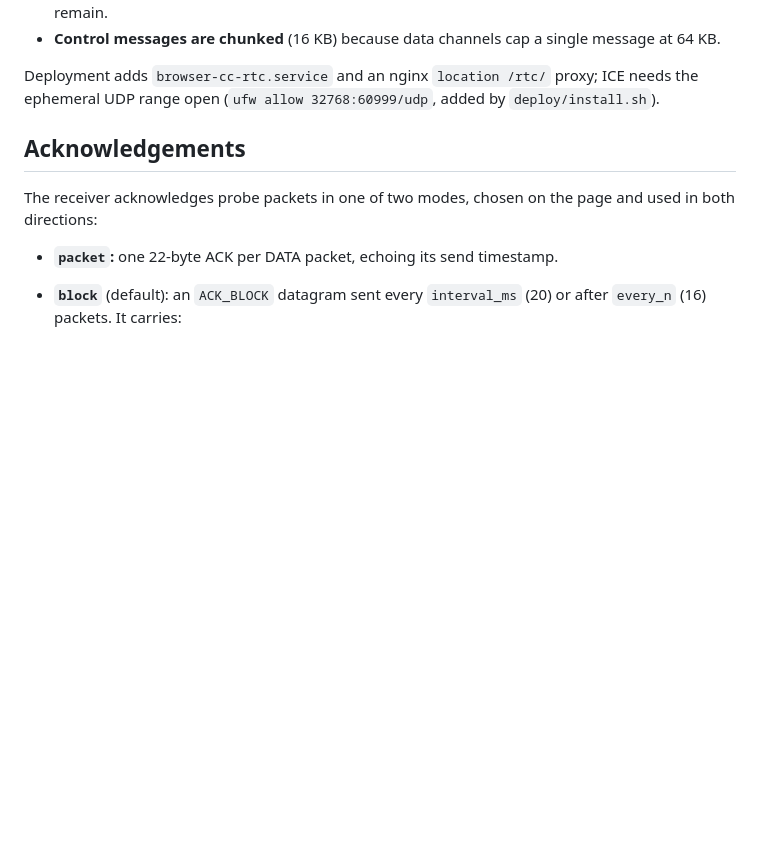
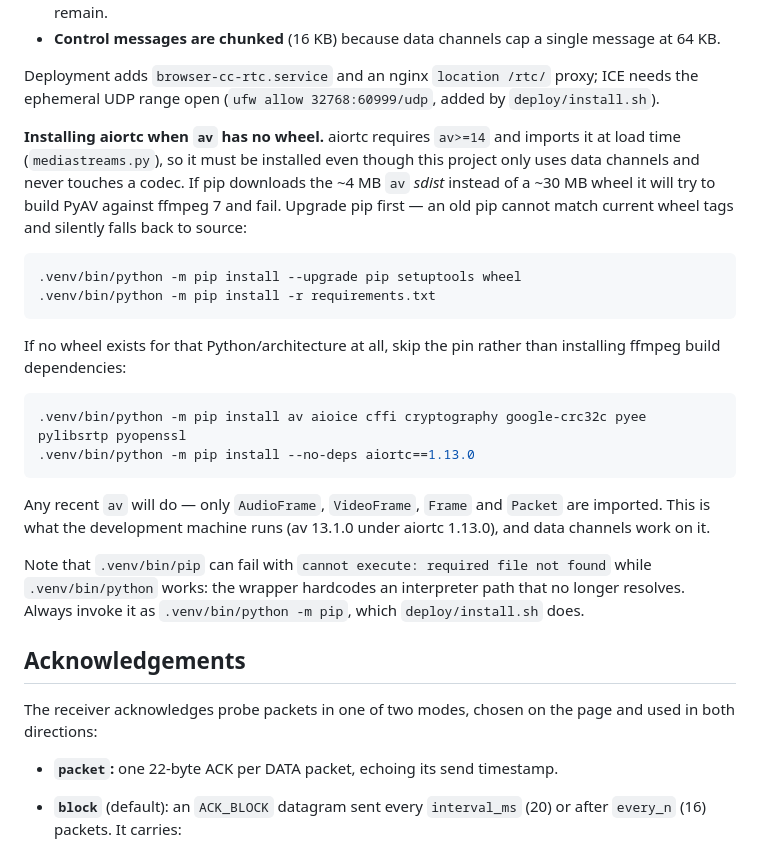
Before and after one commit to nathanielCherian/measurement, a Markdown page: README.md, the part around the change. Rendered like a GitHub page; blank space fills up the shorter version.

Commit message:
Document the aiortc/av install traps
Two failures hit on the server, both worth writing down because neither names
its own cause:

- `.venv/bin/pip` fails with "cannot execute: required file not found" while
  `.venv/bin/python` works fine - the pip wrapper hardcodes an interpreter path
  that no longer resolves. `python -m pip` sidesteps it, which is what
  install.sh already does.
- pip fetches the `av` sdist instead of a wheel and tries to build PyAV against
  ffmpeg 7. Usually an old pip that cannot match current wheel tags, so upgrade
  pip first; and if there is genuinely no wheel for that Python and
  architecture, install any `av` that has one plus aiortc with --no-deps rather
  than pulling in ffmpeg build dependencies. aiortc needs av only because it
  imports AudioFrame/VideoFrame/Frame/Packet at load time - this project uses
  data channels and never touches a codec.

Co-Authored-By: Claude Opus 5 (1M context) <noreply@anthropic.com>
Claude-Session: https://claude.ai/code/session_01U88PNkYT88FE1miTh815rX

````diff
--- a/README.md
+++ b/README.md
@@ -112,6 +112,32 @@ Differences from the WebTransport page:
 
 Deployment adds `browser-cc-rtc.service` and an nginx `location /rtc/` proxy; ICE needs the
 ephemeral UDP range open (`ufw allow 32768:60999/udp`, added by `deploy/install.sh`).
+
+**Installing aiortc when `av` has no wheel.** aiortc requires `av>=14` and imports it at load time
+(`mediastreams.py`), so it must be installed even though this project only uses data channels and
+never touches a codec. If pip downloads the ~4 MB `av` *sdist* instead of a ~30 MB wheel it will try
+to build PyAV against ffmpeg 7 and fail. Upgrade pip first — an old pip cannot match current wheel
+tags and silently falls back to source:
+
+```sh
+.venv/bin/python -m pip install --upgrade pip setuptools wheel
+.venv/bin/python -m pip install -r requirements.txt
+```
+
+If no wheel exists for that Python/architecture at all, skip the pin rather than installing ffmpeg
+build dependencies:
+
+```sh
+.venv/bin/python -m pip install av aioice cffi cryptography google-crc32c pyee pylibsrtp pyopenssl
+.venv/bin/python -m pip install --no-deps aiortc==1.13.0
+```
+
+Any recent `av` will do — only `AudioFrame`, `VideoFrame`, `Frame` and `Packet` are imported. This
+is what the development machine runs (av 13.1.0 under aiortc 1.13.0), and data channels work on it.
+
+Note that `.venv/bin/pip` can fail with `cannot execute: required file not found` while
+`.venv/bin/python` works: the wrapper hardcodes an interpreter path that no longer resolves. Always
+invoke it as `.venv/bin/python -m pip`, which `deploy/install.sh` does.
 
 ## Acknowledgements
 
````
